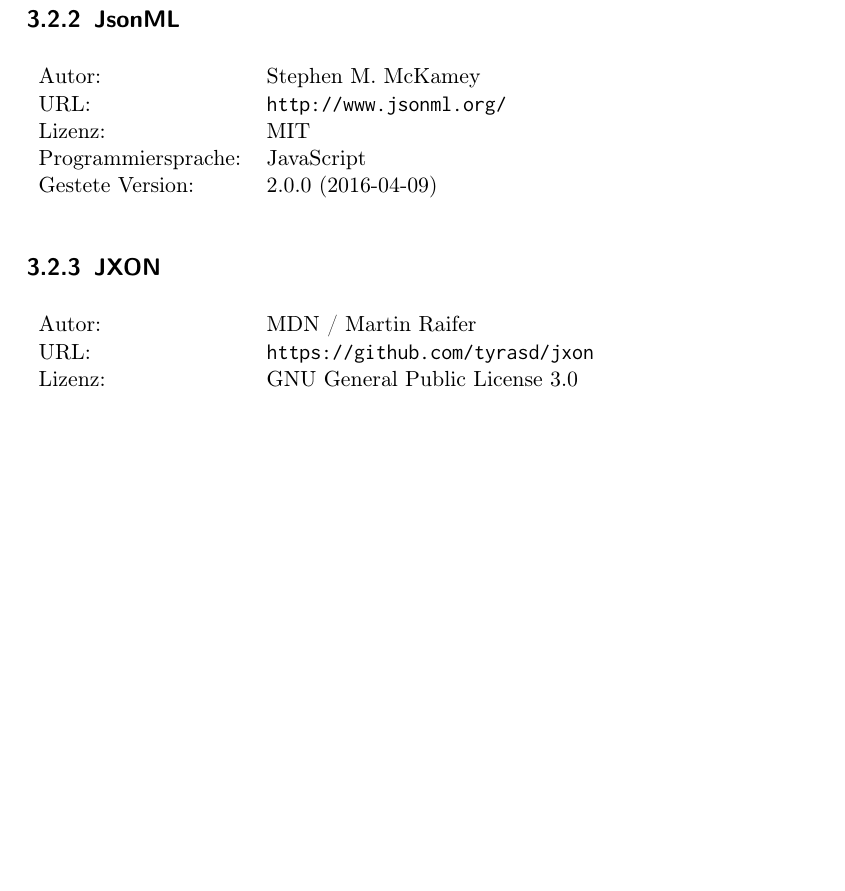
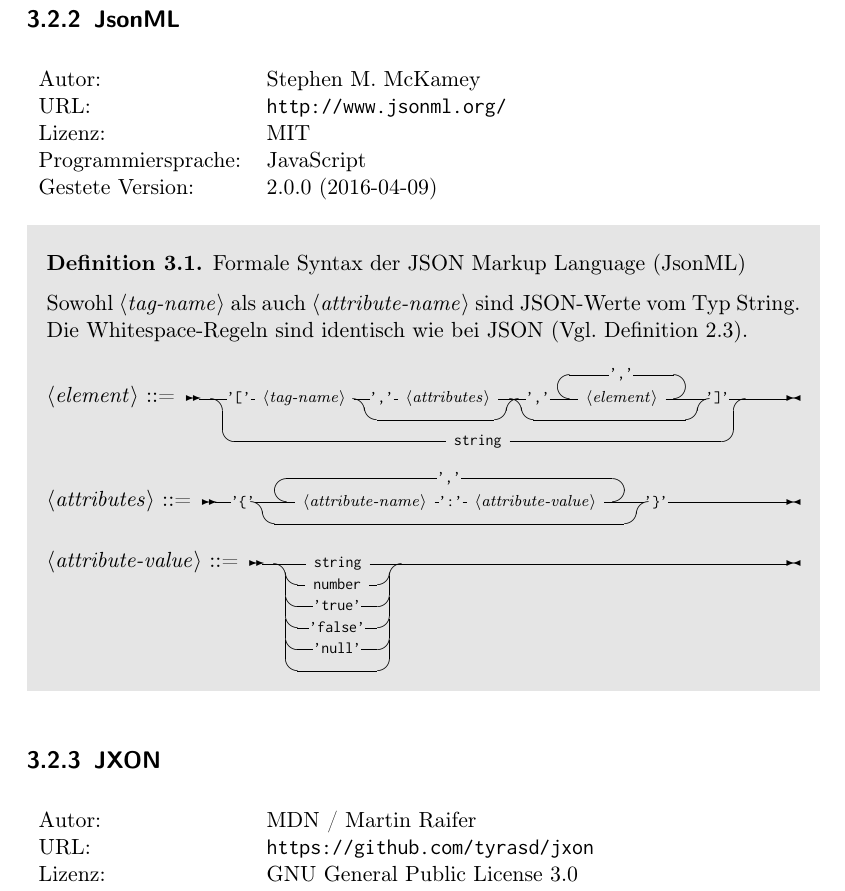
Before and after one commit to Holzhaus/its-bachelorthesis, a LaTeX thesis (thesis/thesis.tex, which reads thesis/chap_3.tex): part of page 22 of 37, cut so that both start at the same text, the shorter picture padded with empty space. Compiled offline with pdfLaTeX; a LaTeX package or settings file that is missing is left out; an older LaTeX class or package is replaced by its successor.

Commit message:
thesis/chap_3: Add formal definition of JsonML fomat
git-svn-id: https://hgisvn.nds.ruhr-uni-bochum.de/svn/nds/repos_diplom/Bachelorarbeiten/2017/Jan_Holthuis@13866 c8f4bf14-e3e7-0310-915e-fa211f8721cd

```diff
--- a/thesis/chap_3.tex
+++ b/thesis/chap_3.tex
@@ -99,6 +99,51 @@
     version=2.0.0 (2016-04-09),
 ]{jsonml}
 
+\begin{definition}Formale Syntax der \acrfull{jsonml}
+\label{def:jsonml}
+
+Sowohl \synt{tag-name} als auch \synt{attribute-name} sind \acrshort{json}-Werte vom Typ String. Die Whitespace-Regeln sind identisch wie bei \acrshort{json} (Vgl. Definition~\ref{def:json}).
+
+\begin{grammar}
+    <element> ::= \[[
+            \begin{stack}
+                '[' <tag-name>
+                    \begin{stack}
+                        ',' <attributes>\\
+                    \end{stack}
+                    \begin{stack}
+                        ',' \begin{rep}
+                                <element>\\
+                                ','
+                            \end{rep}\\
+                    \end{stack}
+                ']'\\
+                \tok{string}
+            \end{stack}
+        \]]
+
+    <attributes> ::= \[[
+        '\{' \begin{stack}
+                \begin{rep}
+                    <attribute-name> ':' <attribute-value>\\
+                    ','
+                \end{rep}\\
+            \end{stack} '\}'
+        \]]
+
+    <attribute-value> ::= \[[
+            \begin{stack}
+                \tok{string}\\
+                \tok{number}\\
+                'true'\\
+                'false'\\
+                'null'\\
+            \end{stack}
+        \]]
+
+\end{grammar}
+\end{definition}
+
 \subsection{JXON}
 \convtool[
     author={MDN / Martin Raifer},
```
